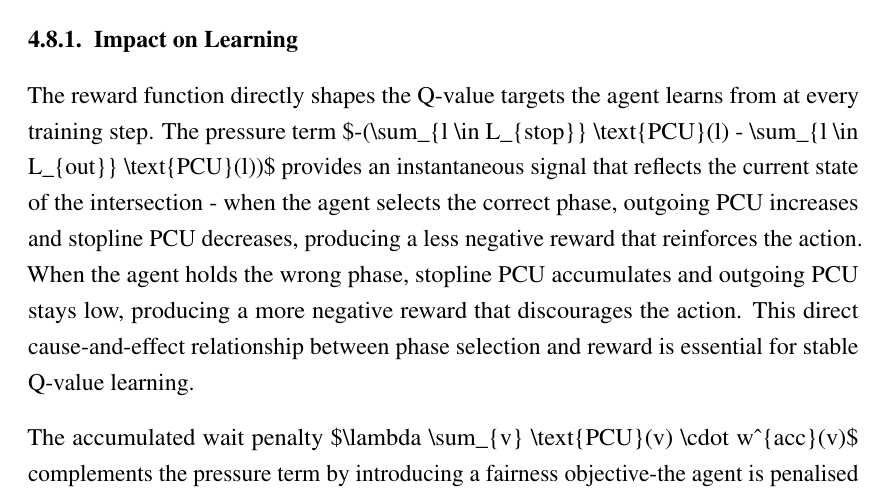
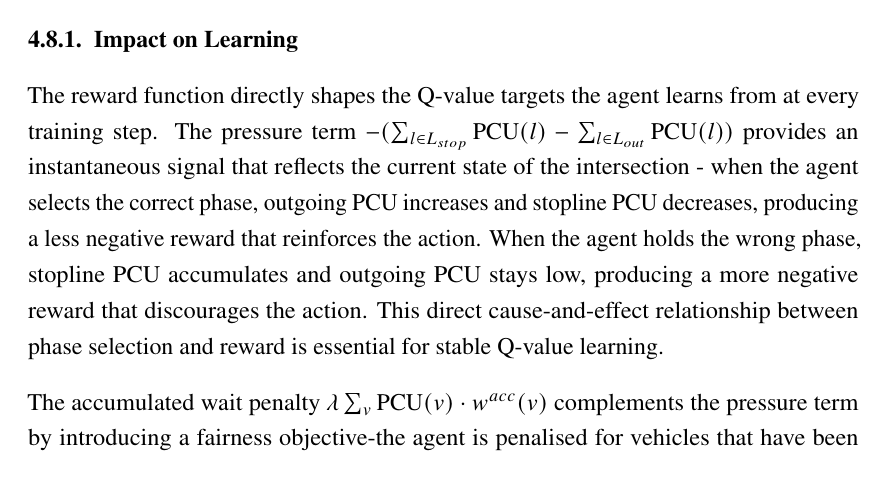
Before and after one commit to pratyoush-silwal/project-pdf, a LaTeX thesis (project.tex, which reads src/chapters/systemArchitectureAndMethodology.tex): part of page 36 of 75 before the commit and part of page 36 of 74 after it, cut so that both start at the same text. Compiled offline with pdfLaTeX.

Commit message:
some mistakes fixed

```diff
--- a/src/chapters/systemArchitectureAndMethodology.tex
+++ b/src/chapters/systemArchitectureAndMethodology.tex
@@ -283,10 +283,8 @@ time on a single approach.
 
 The reward function directly shapes the Q-value targets the agent learns
 from at every training step. The pressure term
-\$-(\textbackslash sum\_\{l \textbackslash in L\_\{stop\}\}
-\textbackslash text\{PCU\}(l) - \textbackslash sum\_\{l
-\textbackslash in L\_\{out\}\} \textbackslash text\{PCU\}(l))\$ provides
-an instantaneous signal that reflects the current state of the
+$-(\sum_{l \in L_{stop}} \text{PCU}(l) - \sum_{l \in L_{out}} \text{PCU}(l))$
+provides an instantaneous signal that reflects the current state of the
 intersection - when the agent selects the correct phase, outgoing PCU
 increases and stopline PCU decreases, producing a less negative reward
 that reinforces the action. When the agent holds the wrong phase,
@@ -295,7 +293,6 @@ negative reward that discourages the action. This direct
 cause-and-effect relationship between phase selection and reward is
 essential for stable Q-value learning.
 
-The accumulated wait penalty \$\textbackslash lambda
-\textbackslash sum\_\{v\} \textbackslash text\{PCU\}(v)
-\textbackslash cdot w\^{}\{acc\}(v)\$ complements the pressure term by
-introducing a fairness objective-the agent is penalised for vehicles
+The accumulated wait penalty $\lambda \sum_{v} \text{PCU}(v) \cdot w^{acc}(v)$
+complements the pressure term by introducing a fairness objective-the
+agent is penalised for vehicles that have been waiting for extended
```
Also changed, not shown: project.pdf, src/chapters/systemArchitectureAndMethodology.tex (15 more changed lines).
